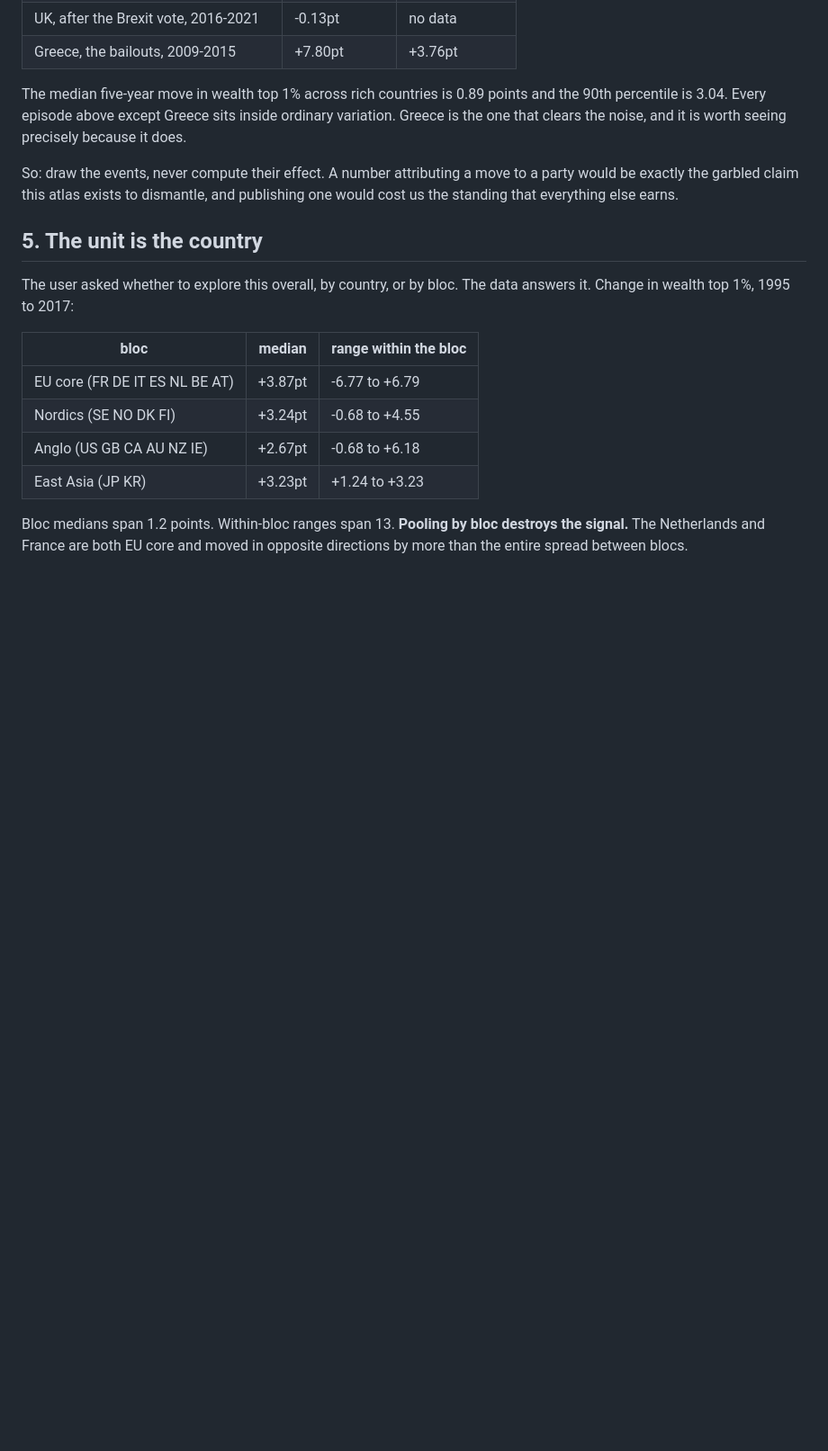
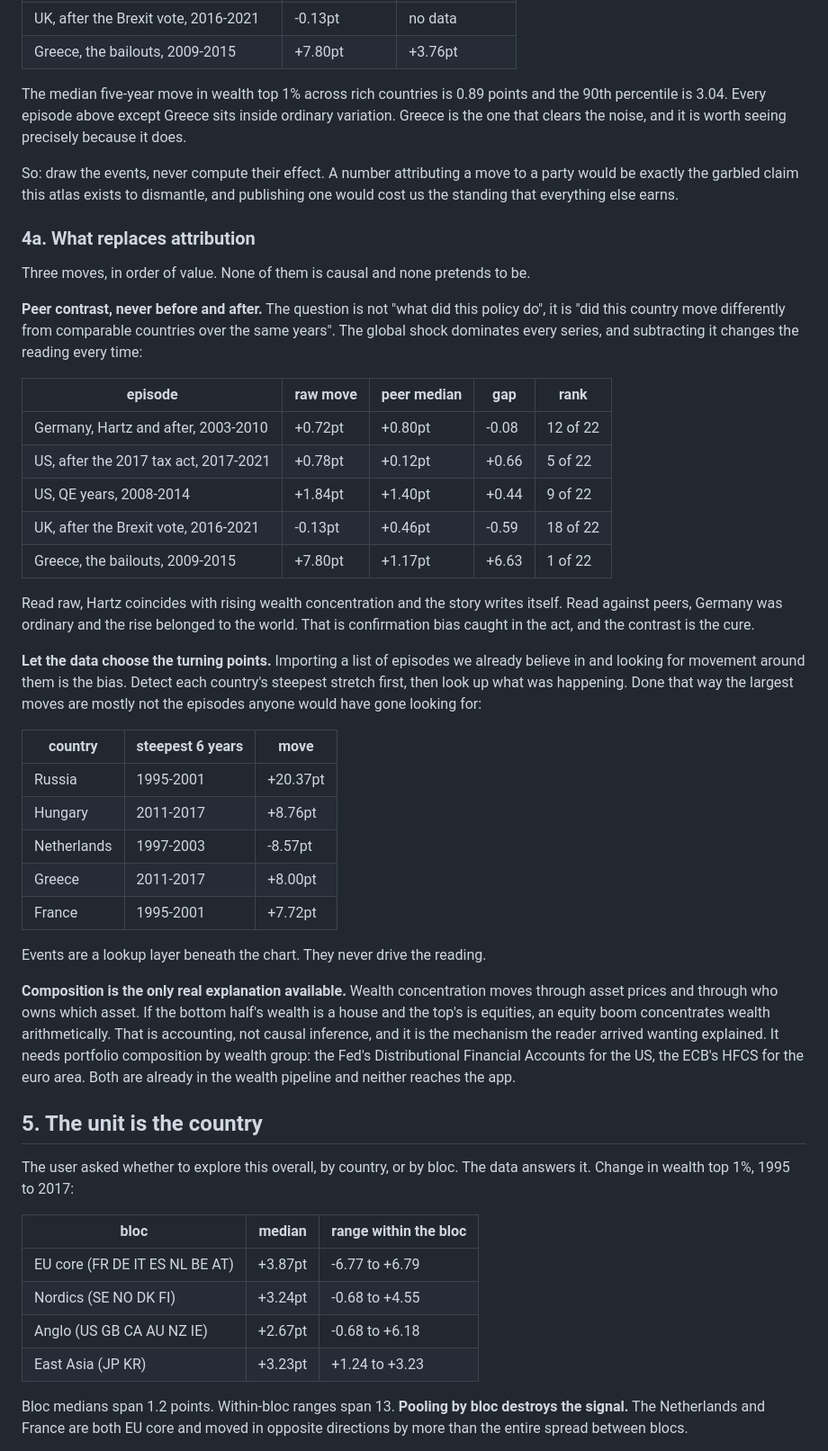
Before and after one commit to conway1521/open-inequality-atlas, a Markdown page: FOUNDATION.md, the part around one of its changes. Shown at 90% size. Drawn GitHub-style; blank space fills up the shorter version.

```diff
--- a/FOUNDATION.md
+++ b/FOUNDATION.md
@@ -151,6 +165,50 @@ So: draw the events, never compute their effect. A number attributing a move to
 party would be exactly the garbled claim this atlas exists to dismantle, and
 publishing one would cost us the standing that everything else earns.
 
+### 4a. What replaces attribution
+
+Three moves, in order of value. None of them is causal and none pretends to be.
+
+**Peer contrast, never before and after.** The question is not "what did this
+policy do", it is "did this country move differently from comparable countries
+over the same years". The global shock dominates every series, and subtracting it
+changes the reading every time:
+
+| episode | raw move | peer median | gap | rank |
+|---|---|---|---|---|
+| Germany, Hartz and after, 2003-2010 | +0.72pt | +0.80pt | -0.08 | 12 of 22 |
+| US, after the 2017 tax act, 2017-2021 | +0.78pt | +0.12pt | +0.66 | 5 of 22 |
+| US, QE years, 2008-2014 | +1.84pt | +1.40pt | +0.44 | 9 of 22 |
+| UK, after the Brexit vote, 2016-2021 | -0.13pt | +0.46pt | -0.59 | 18 of 22 |
+| Greece, the bailouts, 2009-2015 | +7.80pt | +1.17pt | +6.63 | 1 of 22 |
+
+Read raw, Hartz coincides with rising wealth concentration and the story writes
+itself. Read against peers, Germany was ordinary and the rise belonged to the
+world. That is confirmation bias caught in the act, and the contrast is the cure.
+
+**Let the data choose the turning points.** Importing a list of episodes we already
+believe in and looking for movement around them is the bias. Detect each country's
+steepest stretch first, then look up what was happening. Done that way the largest
+moves are mostly not the episodes anyone would have gone looking for:
+
+| country | steepest 6 years | move |
+|---|---|---|
+| Russia | 1995-2001 | +20.37pt |
+| Hungary | 2011-2017 | +8.76pt |
+| Netherlands | 1997-2003 | -8.57pt |
+| Greece | 2011-2017 | +8.00pt |
+| France | 1995-2001 | +7.72pt |
+
+Events are a lookup layer beneath the chart. They never drive the reading.
+
+**Composition is the only real explanation available.** Wealth concentration moves
+through asset prices and through who owns which asset. If the bottom half's wealth
+is a house and the top's is equities, an equity boom concentrates wealth
+arithmetically. That is accounting, not causal inference, and it is the mechanism
+the reader arrived wanting explained. It needs portfolio composition by wealth
+group: the Fed's Distributional Financial Accounts for the US, the ECB's HFCS for
+the euro area. Both are already in the wealth pipeline and neither reaches the app.
+
 ## 5. The unit is the country
 
 The user asked whether to explore this overall, by country, or by bloc. The data
```
Also changed, not shown: other parts of FOUNDATION.md (+53 -3 lines).
